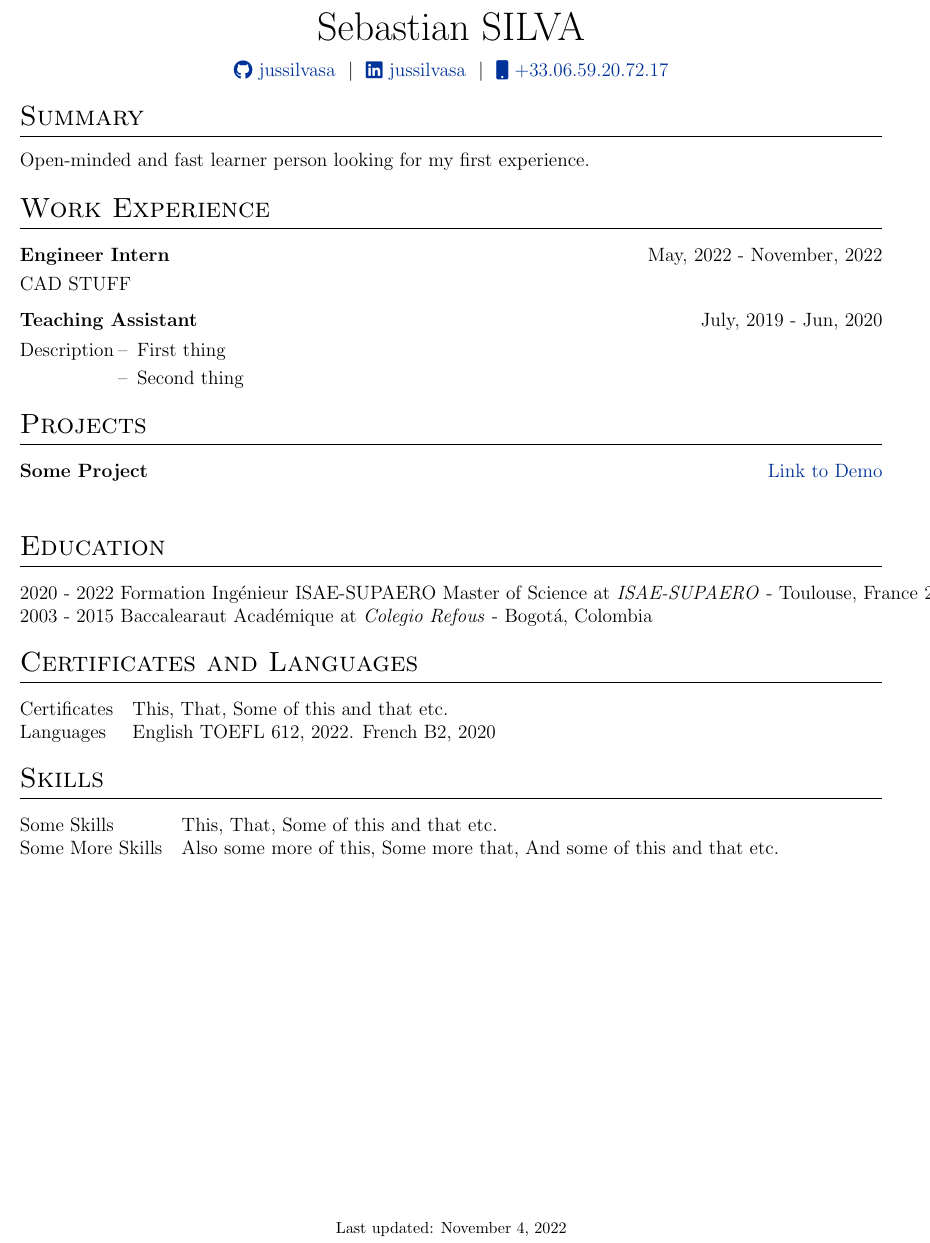
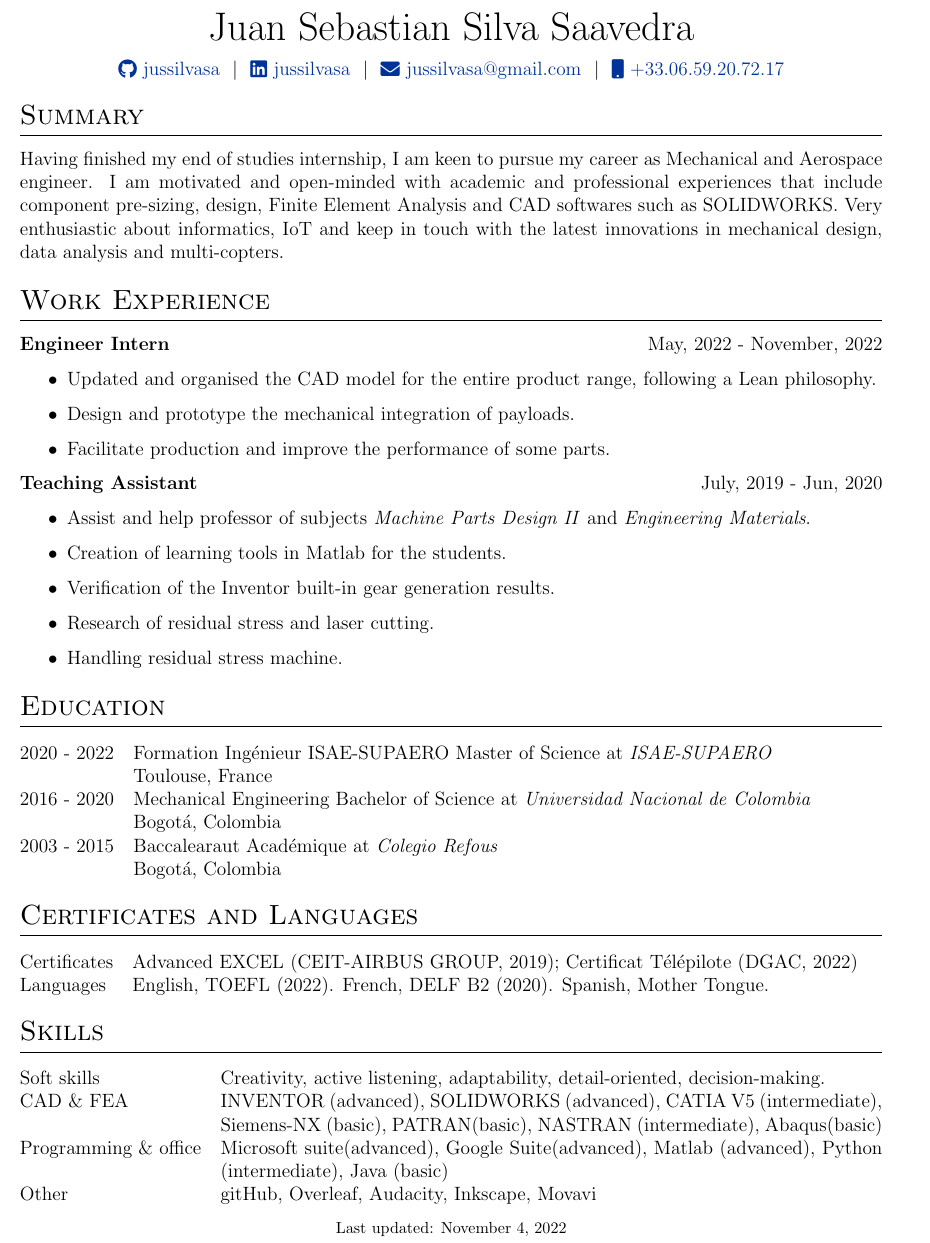
Before and after one commit to jussilvasa/CV, a LaTeX CV (cv.tex): part of the page, cut at the place of the change. Compiled offline with pdfLaTeX.

Commit message:
Add files via upload

```diff
--- a/cv.tex
+++ b/cv.tex
@@ -116,10 +116,10 @@
 % \end{tabularx}
 
 \begin{tabularx}{\linewidth}{@{} C @{}}
-\Huge{Sebastian SILVA} \\[7.5pt]
+\Huge{Juan Sebastian Silva Saavedra} \\[7pt]
 \href{https://github.com/jussilvasa}{\raisebox{-0.05\height}\faGithub\ jussilvasa} \ $|$ \
 \href{https://linkedin.com/in/jussilvasa}{\raisebox{-0.05\height}\faLinkedin\ jussilvasa} \ $|$ \
-% \href{mailto:jussilvasa@gmail.com}{\raisebox{-0.05\height}\faEnvelope \ email@mysite.com} \ $|$ \
+\href{mailto:jussilvasa@gmail.com}{\raisebox{-0.05\height}\faEnvelope \ jussilvasa@gmail.com} \ $|$ \
 \href{tel:(+33)0659207217}{\raisebox{-0.05\height}\faMobile \ +33.06.59.20.72.17} \\
 \end{tabularx}
 
@@ -129,49 +129,52 @@
 
 %Interests/ Keywords/ Summary
 \section{Summary}
-Open-minded and fast learner person looking for my first experience.
-
+Having finished my end of studies internship, I am keen to pursue my career as Mechanical and Aerospace engineer. I am motivated and open-minded with academic and professional experiences that include component pre-sizing, design, Finite Element Analysis and CAD softwares such as SOLIDWORKS.  Very enthusiastic about informatics, IoT and keep in touch with the latest innovations in mechanical design, data analysis and multi-copters.
 %Experience
 \section{Work Experience}
 
-\begin{tabularx}{\linewidth}{ @{}l r@{} }
-\textbf{Engineer Intern} & \hfill May, 2022 - November, 2022 \\[3.75pt]
-\multicolumn{2}{@{}X@{}}{CAD STUFF}  \\
+\textbf{Engineer Intern} \hfill May, 2022 - November, 2022 \par
+\normalsize{
+\begin{itemize}
+    \item Updated and organised the CAD model for the entire product range, following a Lean philosophy.
+    \item Design and prototype the mechanical integration of payloads.
+    \item Facilitate production and improve the performance of some parts.
+\end{itemize}
+}
+\par
 
-\end{tabularx}
+\textbf{Teaching Assistant} \hfill July, 2019 - Jun, 2020 \par
+\normalsize{
+\begin{itemize}
+    \item Assist and help professor of subjects \textit{Machine Parts Design II} and \textit{Engineering Materials}.
+    \item Creation of learning tools in Matlab for the students.
+    \item Verification of the Inventor built-in gear generation results.
+    \item Research of residual stress and laser cutting.
+    \item Handling residual stress machine.
+\end{itemize}
+}
+%Projects
 
-\begin{tabularx}{\linewidth}{ @{}l r@{} }
-\textbf{Teaching Assistant} & \hfill July, 2019 - Jun, 2020 \\[3.75pt]
+% \section{Projects}
 
-\multicolumn{2}{@{}X@{}}{
-Description
-\begin{minipage}[t]{\linewidth}
-    \begin{itemize}[nosep,after=\strut, leftmargin=1em, itemsep=3pt]
-        \item[--] First thing
-        \item[--] Second thing
-    \end{itemize}
-    \end{minipage}
-}
-\end{tabularx}
-
-%Projects
-\section{Projects}
-
-\begin{tabularx}{\linewidth}{ @{}l r@{} }
-\textbf{Some Project} & \hfill \href{https://some-link.com}{Link to Demo} \\[3.75pt]
-\multicolumn{2}{@{}X@{}}{}  \\
-\end{tabularx}
+% \begin{tabularx}{\linewidth}{ @{}l r@{} }
+% \textbf{Some Project} & \hfill \href{https://some-link.com}{Link to Demo} \\[3.75pt]
+% \multicolumn{2}{@{}X@{}}{}  \\
+% \end{tabularx}
 
 %----------------------------------------------------------------------------------------
 %	EDUCATION
 %----------------------------------------------------------------------------------------
 \section{Education}
 \begin{tabularx}{\linewidth}{@{}l X@{}}
-2020 - 2022 Formation Ingénieur ISAE-SUPAERO Master of Science at \textit{ISAE-SUPAERO} - Toulouse, France
+2020 - 2022  & Formation Ingénieur ISAE-SUPAERO Master of Science at \textit{ISAE-SUPAERO}\\
+& Toulouse, France \\
 
-2016 - 2020 Mechanical Engineering Bachelor of Science at \textit{Universidad Nacional de Colombia} - Bogotá, Colombia \\
+2016 - 2020 & Mechanical Engineering Bachelor of Science at \textit{Universidad Nacional de Colombia} \\
+ & Bogotá, Colombia\\
 
-2003 - 2015 Baccalearaut Académique at \textit{Colegio Refous} - Bogotá, Colombia \\
+2003 - 2015 & Baccalearaut Académique at \textit{Colegio Refous}\\
+& Bogotá, Colombia\\
 \end{tabularx}
 
 %----------------------------------------------------------------------------------------
@@ -190,8 +193,8 @@ Description
 
 \section{Certificates and Languages}
 \begin{tabularx}{\linewidth}{@{}l X@{}}
-Certificates &  \normalsize{This, That, Some of this and that etc.}\\
-Languages  &  \normalsize{English TOEFL 612, 2022. French B2, 2020}\\
+Certificates &  \normalsize{Advanced EXCEL (CEIT-AIRBUS GROUP, 2019); Certificat Télépilote (DGAC, 2022)}\\
+Languages  &  \normalsize{English, TOEFL (2022). French, DELF B2 (2020). Spanish, Mother Tongue.}\\
 \end{tabularx}
 
 
@@ -200,8 +203,11 @@ Languages  &  \normalsize{English TOEFL 612, 2022. French B2, 2020}\\
 %----------------------------------------------------------------------------------------
 \section{Skills}
 \begin{tabularx}{\linewidth}{@{}l X@{}}
-Some Skills &  \normalsize{This, That, Some of this and that etc.}\\
-Some More Skills  &  \normalsize{Also some more of this, Some more that, And some of this and that etc.}\\
+Soft skills & Creativity, active listening, adaptability, detail-oriented, decision-making.\\
+CAD \& FEA &  \normalsize{INVENTOR (advanced), SOLIDWORKS (advanced), CATIA V5 (intermediate), Siemens-NX (basic), PATRAN(basic), NASTRAN (intermediate), Abaqus(basic)}\\
+% Office  &  \normalsize{Google Suite (advanced), Microsoft (advanced)}\\
+Programming \& office & \normalsize{Microsoft suite(advanced), Google Suite(advanced), Matlab (advanced), Python (intermediate), Java (basic)}\\
+Other & \normalsize{gitHub, Overleaf, Audacity, Inkscape, Movavi}
 \end{tabularx}
 
 \vfill
```
